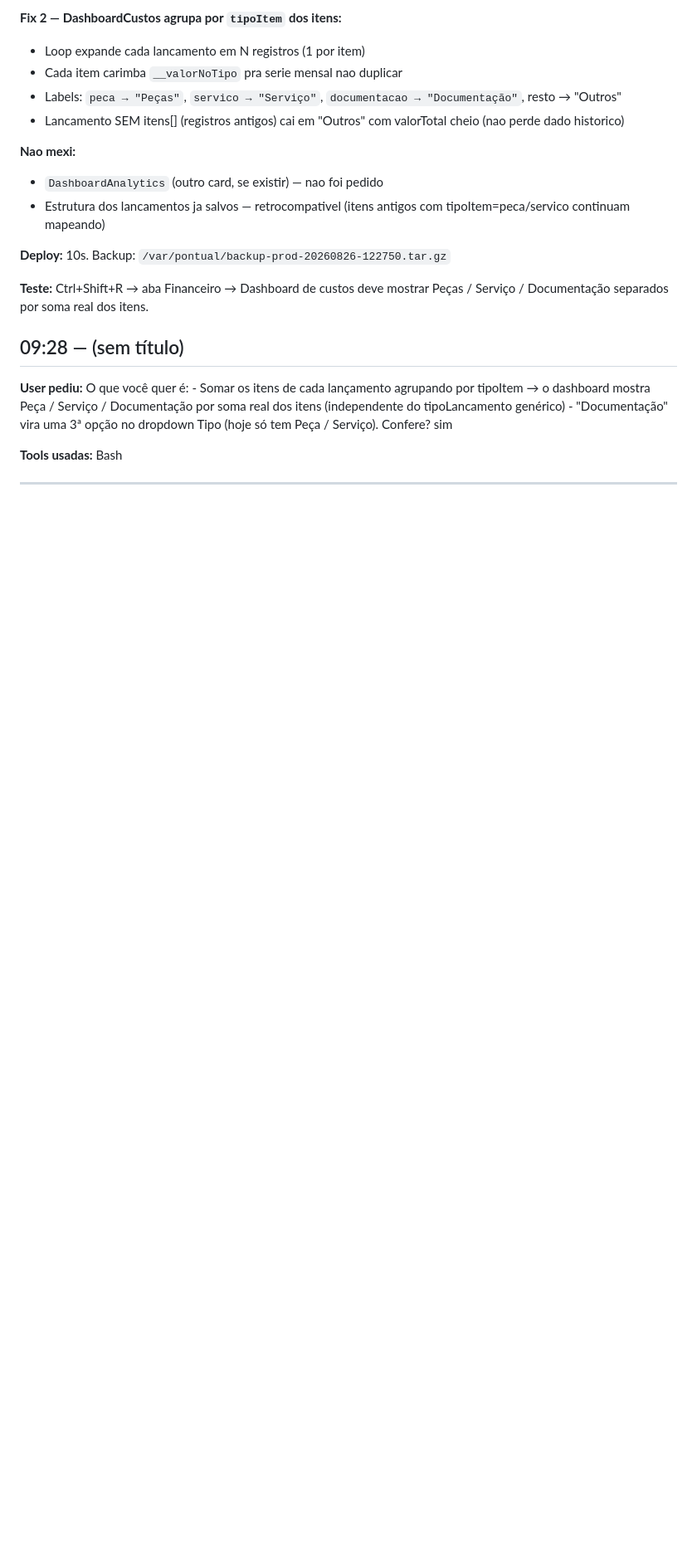
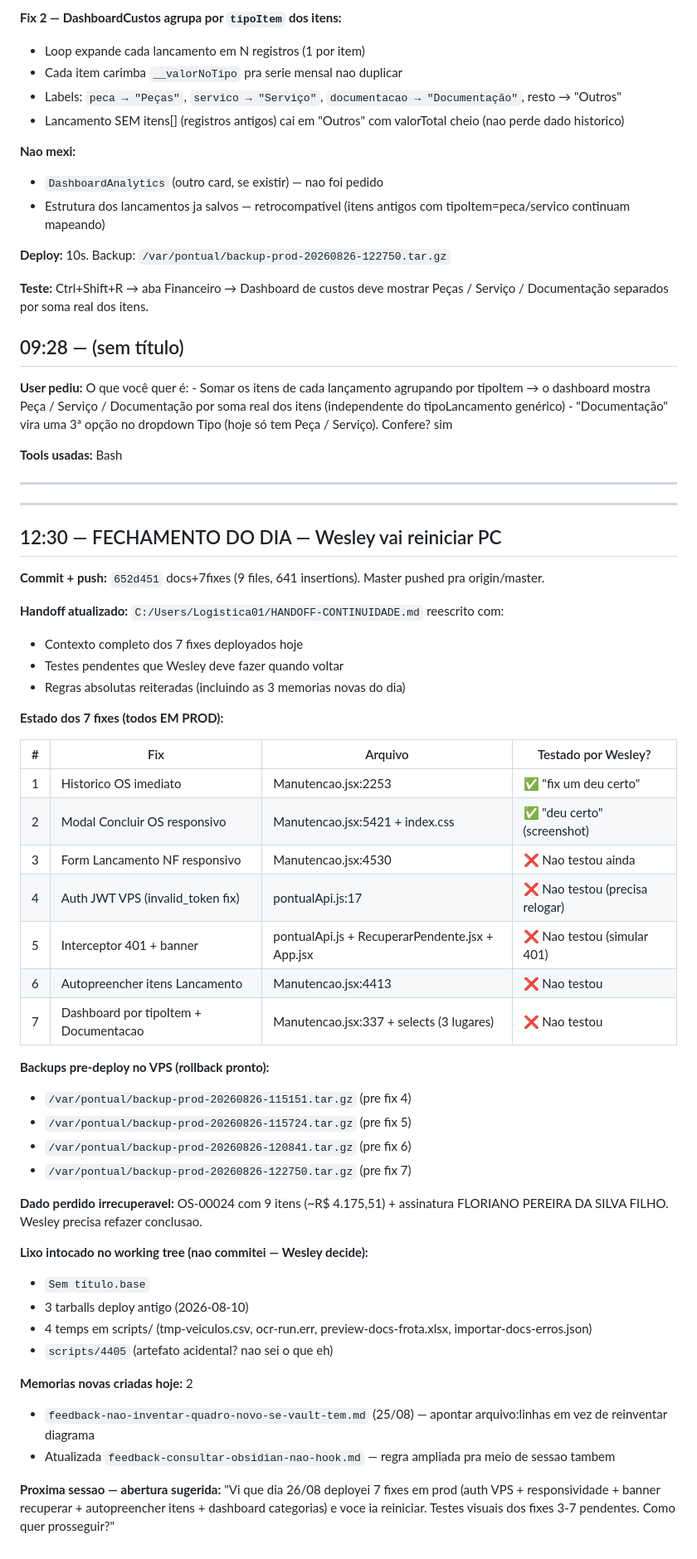
Before and after one commit to gabrielc-neto/sistema-gestao-operacional, a Markdown page: docs/sessoes/2026-08-26.md, the part around the change. Shown at 83% size. GitHub-like rendering; blank space fills up the shorter version.

Commit message:
docs(sessao): fechamento 2026-08-26 + handoff atualizado
- Bloco 12:30 com tabela dos 7 fixes (status testado por Wesley)
- Backups pre-deploy no VPS listados (rollback pronto)
- Lixo working tree identificado (Wesley decide depois)
- Memorias novas do dia listadas
- Abertura sugerida pra proxima sessao

```diff
--- a/docs/sessoes/2026-08-26.md
+++ b/docs/sessoes/2026-08-26.md
@@ -162,3 +162,47 @@ Texto do helper acima do dropdown atualizado pra refletir a nova funcionalidade.
 **Tools usadas:** Bash
 
 ---
+
+---
+
+## 12:30 — FECHAMENTO DO DIA — Wesley vai reiniciar PC
+
+**Commit + push:** `652d451` docs+7fixes (9 files, 641 insertions). Master pushed pra origin/master.
+
+**Handoff atualizado:** `C:/Users/Logistica01/HANDOFF-CONTINUIDADE.md` reescrito com:
+- Contexto completo dos 7 fixes deployados hoje
+- Testes pendentes que Wesley deve fazer quando voltar
+- Regras absolutas reiteradas (incluindo as 3 memorias novas do dia)
+
+**Estado dos 7 fixes (todos EM PROD):**
+
+| # | Fix | Arquivo | Testado por Wesley? |
+|---|-----|---------|---------------------|
+| 1 | Historico OS imediato | Manutencao.jsx:2253 | ✅ "fix um deu certo" |
+| 2 | Modal Concluir OS responsivo | Manutencao.jsx:5421 + index.css | ✅ "deu certo" (screenshot) |
+| 3 | Form Lancamento NF responsivo | Manutencao.jsx:4530 | ❌ Nao testou ainda |
+| 4 | Auth JWT VPS (invalid_token fix) | pontualApi.js:17 | ❌ Nao testou (precisa relogar) |
+| 5 | Interceptor 401 + banner | pontualApi.js + RecuperarPendente.jsx + App.jsx | ❌ Nao testou (simular 401) |
+| 6 | Autopreencher itens Lancamento | Manutencao.jsx:4413 | ❌ Nao testou |
+| 7 | Dashboard por tipoItem + Documentacao | Manutencao.jsx:337 + selects (3 lugares) | ❌ Nao testou |
+
+**Backups pre-deploy no VPS (rollback pronto):**
+- `/var/pontual/backup-prod-20260826-115151.tar.gz` (pre fix 4)
+- `/var/pontual/backup-prod-20260826-115724.tar.gz` (pre fix 5)
+- `/var/pontual/backup-prod-20260826-120841.tar.gz` (pre fix 6)
+- `/var/pontual/backup-prod-20260826-122750.tar.gz` (pre fix 7)
+
+**Dado perdido irrecuperavel:** OS-00024 com 9 itens (~R$ 4.175,51) + assinatura FLORIANO PEREIRA DA SILVA FILHO. Wesley precisa refazer conclusao.
+
+**Lixo intocado no working tree (nao commitei — Wesley decide):**
+- `Sem título.base`
+- 3 tarballs deploy antigo (2026-08-10)
+- 4 temps em scripts/ (tmp-veiculos.csv, ocr-run.err, preview-docs-frota.xlsx, importar-docs-erros.json)
+- `scripts/4405` (artefato acidental? nao sei o que eh)
+
+**Memorias novas criadas hoje:** 2
+- `feedback-nao-inventar-quadro-novo-se-vault-tem.md` (25/08) — apontar arquivo:linhas em vez de reinventar diagrama
+- Atualizada `feedback-consultar-obsidian-nao-hook.md` — regra ampliada pra meio de sessao tambem
+
+**Proxima sessao — abertura sugerida:**
+"Vi que dia 26/08 deployei 7 fixes em prod (auth VPS + responsividade + banner recuperar + autopreencher itens + dashboard categorias) e voce ia reiniciar. Testes visuais dos fixes 3-7 pendentes. Como quer prosseguir?"
```
